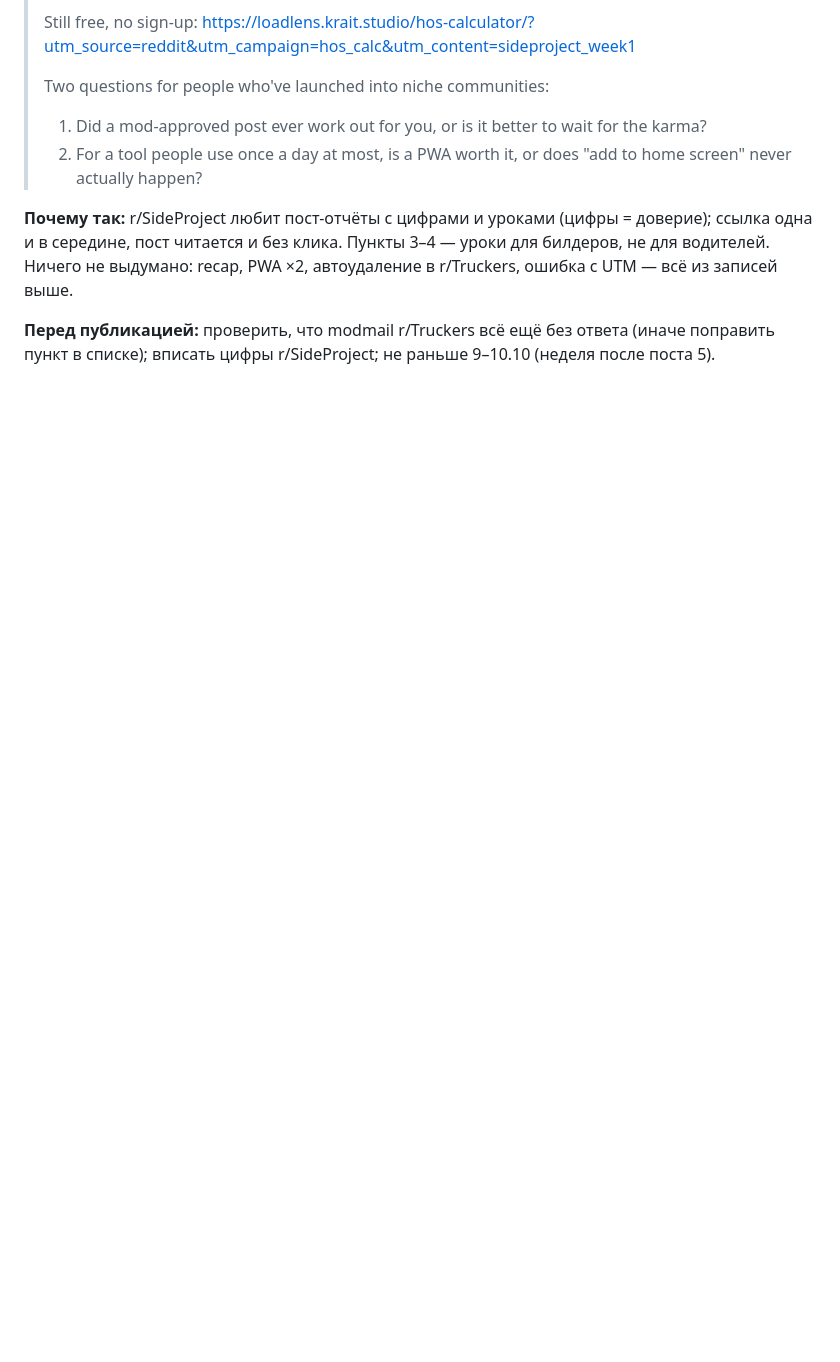
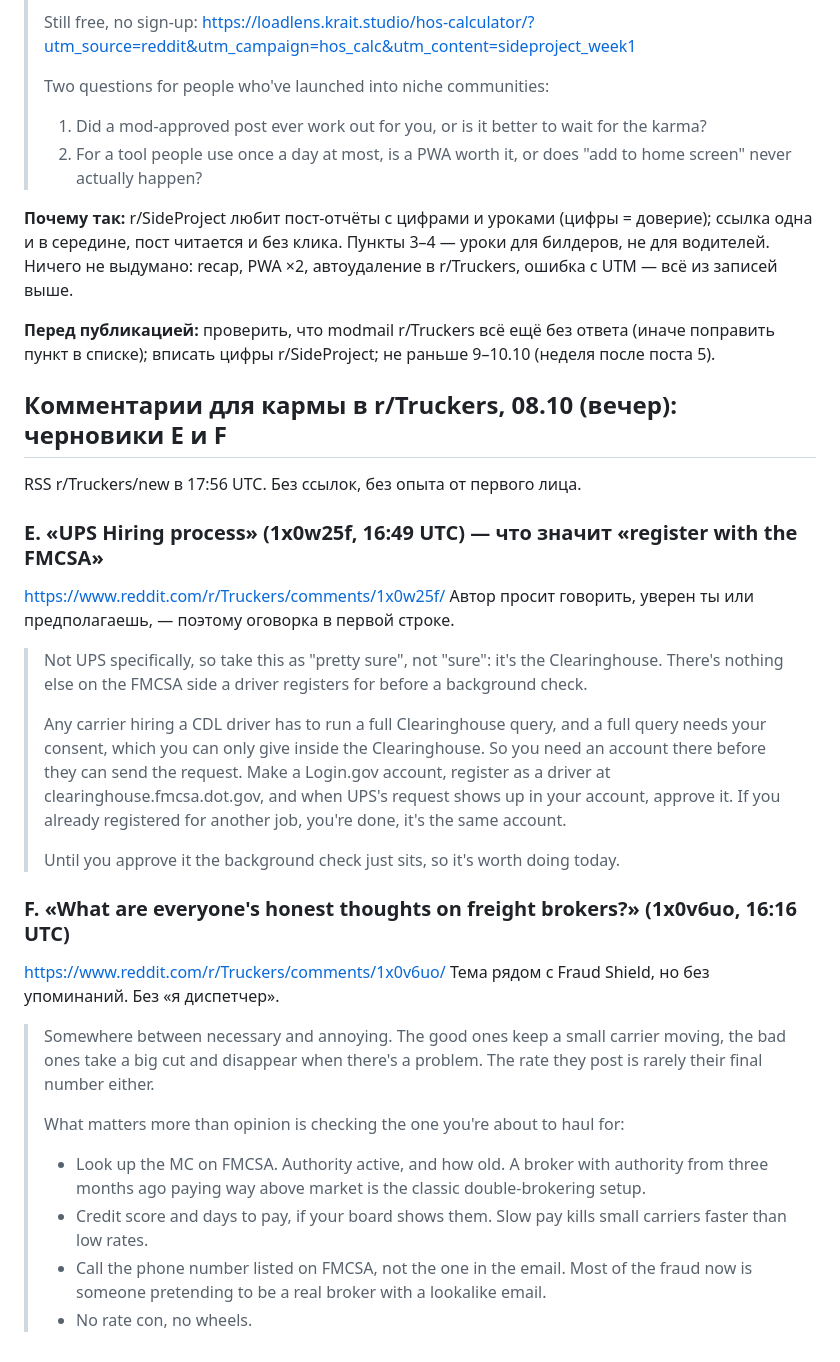
Before and after one commit to bogbuk/loadlens, a Markdown page: docs/marketing/reddit-hos-calculator.md, the part around the change. GitHub-like rendering; blank space fills up the shorter version.

Commit message:
docs(marketing): черновики комментариев E/F для r/Truckers (08.10 вечер)

```diff
--- a/docs/marketing/reddit-hos-calculator.md
+++ b/docs/marketing/reddit-hos-calculator.md
@@ -525,3 +525,30 @@ I posted a free tool for truck drivers on Reddit last week. One comment did more
 
 **Перед публикацией:** проверить, что modmail r/Truckers всё ещё без ответа (иначе поправить пункт в списке);
 вписать цифры r/SideProject; не раньше 9–10.10 (неделя после поста 5).
+
+## Комментарии для кармы в r/Truckers, 08.10 (вечер): черновики E и F
+
+RSS r/Truckers/new в 17:56 UTC. Без ссылок, без опыта от первого лица.
+
+### E. «UPS Hiring process» (1x0w25f, 16:49 UTC) — что значит «register with the FMCSA»
+https://www.reddit.com/r/Truckers/comments/1x0w25f/
+Автор просит говорить, уверен ты или предполагаешь, — поэтому оговорка в первой строке.
+
+> Not UPS specifically, so take this as "pretty sure", not "sure": it's the Clearinghouse. There's nothing else on the FMCSA side a driver registers for before a background check.
+>
+> Any carrier hiring a CDL driver has to run a full Clearinghouse query, and a full query needs your consent, which you can only give inside the Clearinghouse. So you need an account there before they can send the request. Make a Login.gov account, register as a driver at clearinghouse.fmcsa.dot.gov, and when UPS's request shows up in your account, approve it. If you already registered for another job, you're done, it's the same account.
+>
+> Until you approve it the background check just sits, so it's worth doing today.
+
+### F. «What are everyone's honest thoughts on freight brokers?» (1x0v6uo, 16:16 UTC)
+https://www.reddit.com/r/Truckers/comments/1x0v6uo/
+Тема рядом с Fraud Shield, но без упоминаний. Без «я диспетчер».
+
+> Somewhere between necessary and annoying. The good ones keep a small carrier moving, the bad ones take a big cut and disappear when there's a problem. The rate they post is rarely their final number either.
+>
+> What matters more than opinion is checking the one you're about to haul for:
+>
+> - Look up the MC on FMCSA. Authority active, and how old. A broker with authority from three months ago paying way above market is the classic double-brokering setup.
+> - Credit score and days to pay, if your board shows them. Slow pay kills small carriers faster than low rates.
+> - Call the phone number listed on FMCSA, not the one in the email. Most of the fraud now is someone pretending to be a real broker with a lookalike email.
+> - No rate con, no wheels.
```
